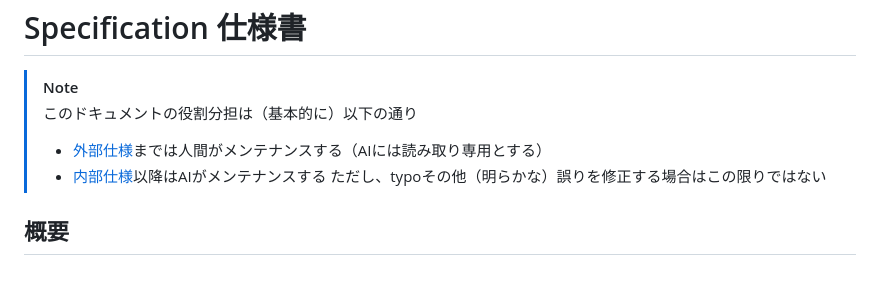
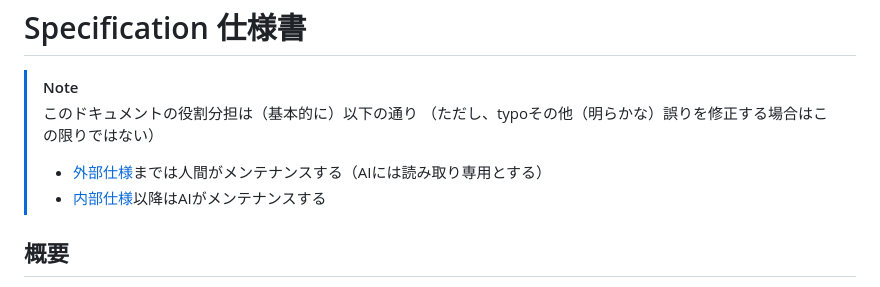
Before and after one commit to yamahei/bizgram, a Markdown page: specification.md, the part around the change. Rendered like a GitHub page.

```diff
--- a/specification.md
+++ b/specification.md
@@ -3,9 +3,9 @@ Specification 仕様書
 
 > [!NOTE]
 > このドキュメントの役割分担は（基本的に）以下の通り
+> （ただし、typoその他（明らかな）誤りを修正する場合はこの限りではない）
 > - [外部仕様](#外部仕様)までは人間がメンテナンスする（AIには読み取り専用とする）
 > - [内部仕様](#内部仕様)以降はAIがメンテナンスする
-> ただし、typoその他（明らかな）誤りを修正する場合はこの限りではない
 
 概要
 ----
```
